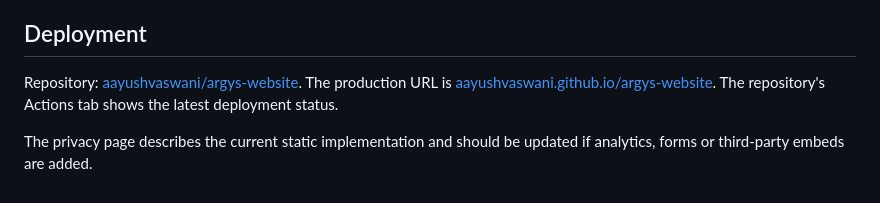
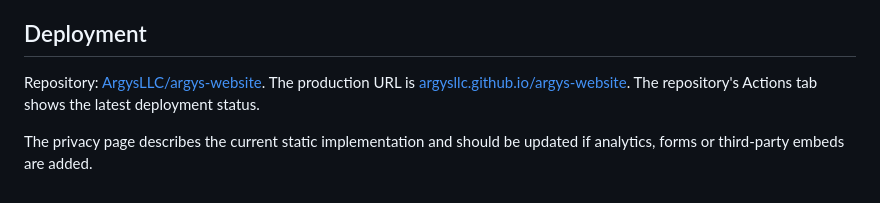
Before and after one commit to ArgysLLC/argys, a Markdown page: README.md, the part around the change. Rendered like a GitHub page.

Commit message:
Update deployment links for ArgysLLC

```diff
--- a/README.md
+++ b/README.md
@@ -48,6 +48,6 @@ The supplied logo, portraits and concept render remain Argys materials. The rese
 
 ## Deployment
 
-Repository: [aayushvaswani/argys-website](https://github.com/aayushvaswani/argys-website). The production URL is [aayushvaswani.github.io/argys-website](https://aayushvaswani.github.io/argys-website/). The repository's Actions tab shows the latest deployment status.
+Repository: [ArgysLLC/argys-website](https://github.com/ArgysLLC/argys-website). The production URL is [argysllc.github.io/argys-website](https://argysllc.github.io/argys-website/). The repository's Actions tab shows the latest deployment status.
 
 The privacy page describes the current static implementation and should be updated if analytics, forms or third-party embeds are added.
```
